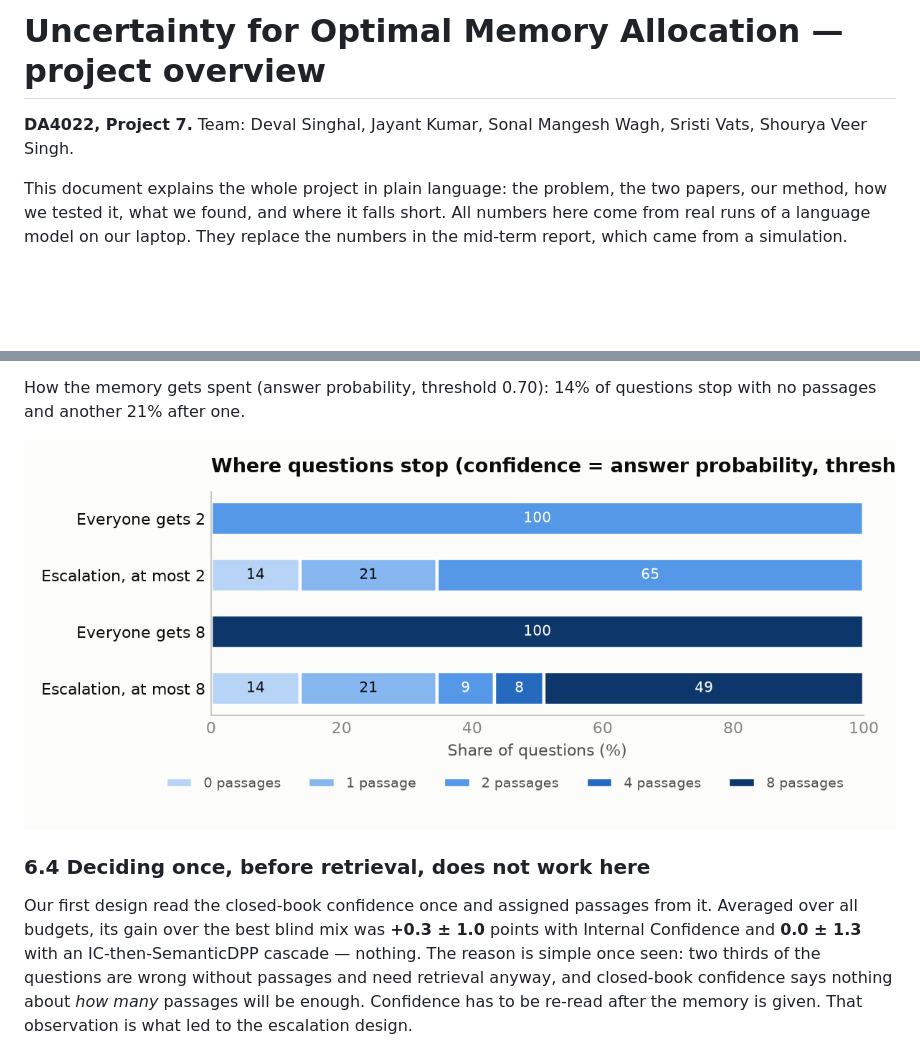
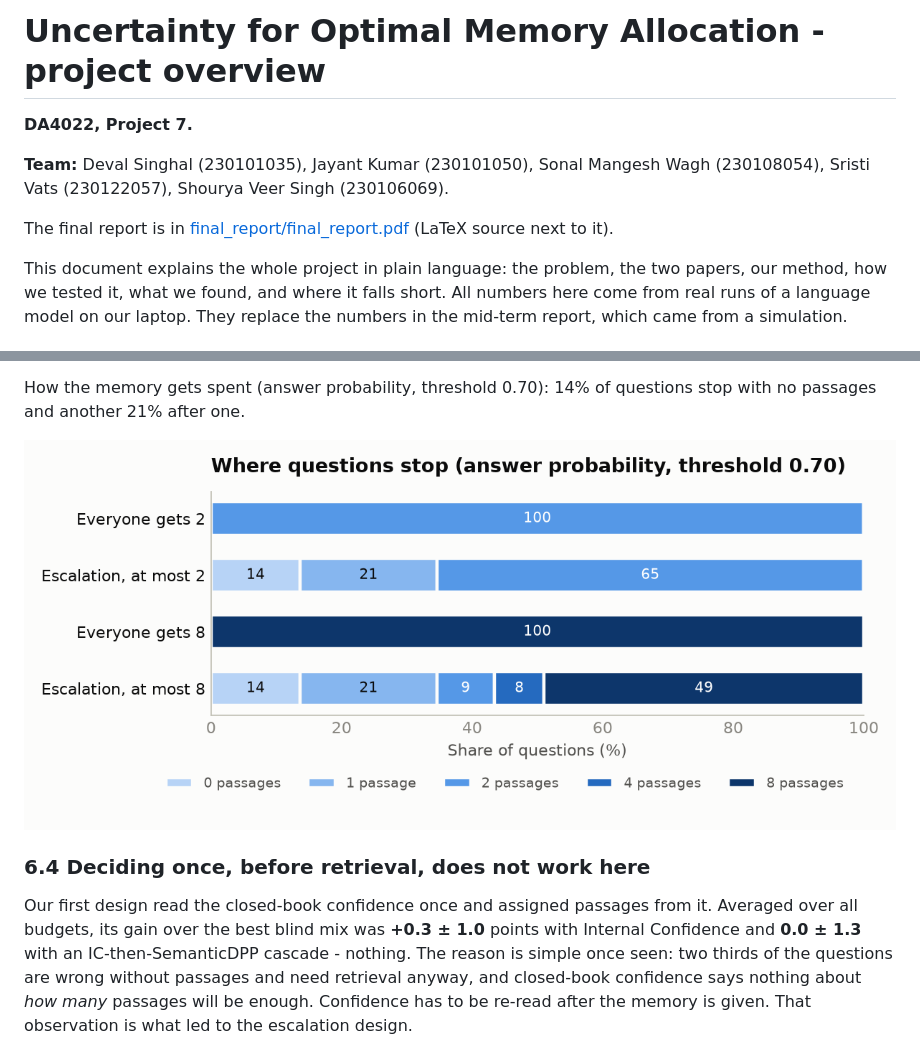
Before and after one commit to maidevalhoon/DA4022, a Markdown page: PROJECT_OVERVIEW.md, 2 parts joined by grey strips. GitHub-like rendering; pictures changed too: results/figures/where_questions_stop.png; blank space fills up the shorter version.

```diff
--- a/PROJECT_OVERVIEW.md
+++ b/PROJECT_OVERVIEW.md
@@ -1,6 +1,10 @@
-# Uncertainty for Optimal Memory Allocation — project overview
+# Uncertainty for Optimal Memory Allocation - project overview
 
-**DA4022, Project 7.** Team: Deval Singhal, Jayant Kumar, Sonal Mangesh Wagh, Sristi Vats, Shourya Veer Singh.
+**DA4022, Project 7.**
+
+**Team:** Deval Singhal (230101035), Jayant Kumar (230101050), Sonal Mangesh Wagh (230108054), Sristi Vats (230122057), Shourya Veer Singh (230106069).
+
+The final report is in [final_report/final_report.pdf](final_report/final_report.pdf) (LaTeX source next to it).
 
 This document explains the whole project in plain language: the problem, the two
 papers, our method, how we tested it, what we found, and where it falls short.
@@ -324,7 +328,7 @@ stop with no passages and another 21% after one.
 Our first design read the closed-book confidence once and assigned passages from
 it. Averaged over all budgets, its gain over the best blind mix was
 **+0.3 ± 1.0** points with Internal Confidence and **0.0 ± 1.3** with an
-IC-then-SemanticDPP cascade — nothing. The reason is simple once seen: two
+IC-then-SemanticDPP cascade - nothing. The reason is simple once seen: two
 thirds of the questions are wrong without passages and need retrieval anyway, and
 closed-book confidence says nothing about *how many* passages will be enough.
 Confidence has to be re-read after the memory is given. That observation is what
```
Also changed, not shown: other parts of PROJECT_OVERVIEW.md (+18 -18 lines), IMPLEMENTATION_PLAN.md (+22 -18 lines), README.md (+10 -6 lines), 3 other files.
